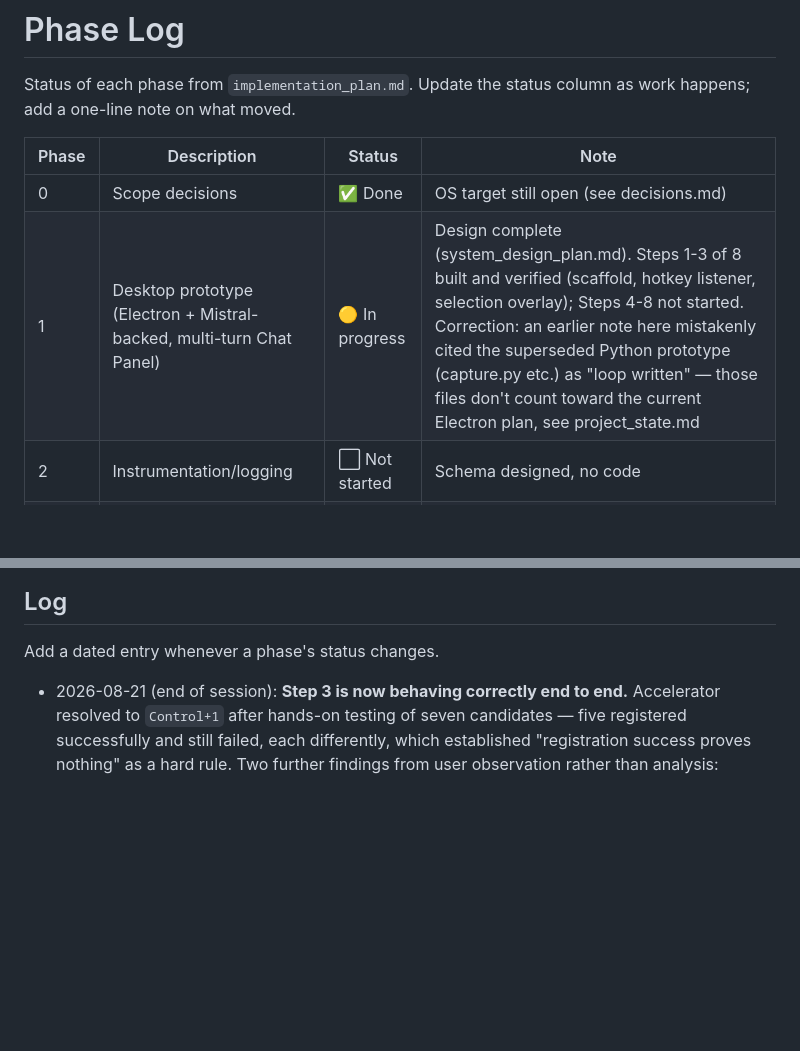
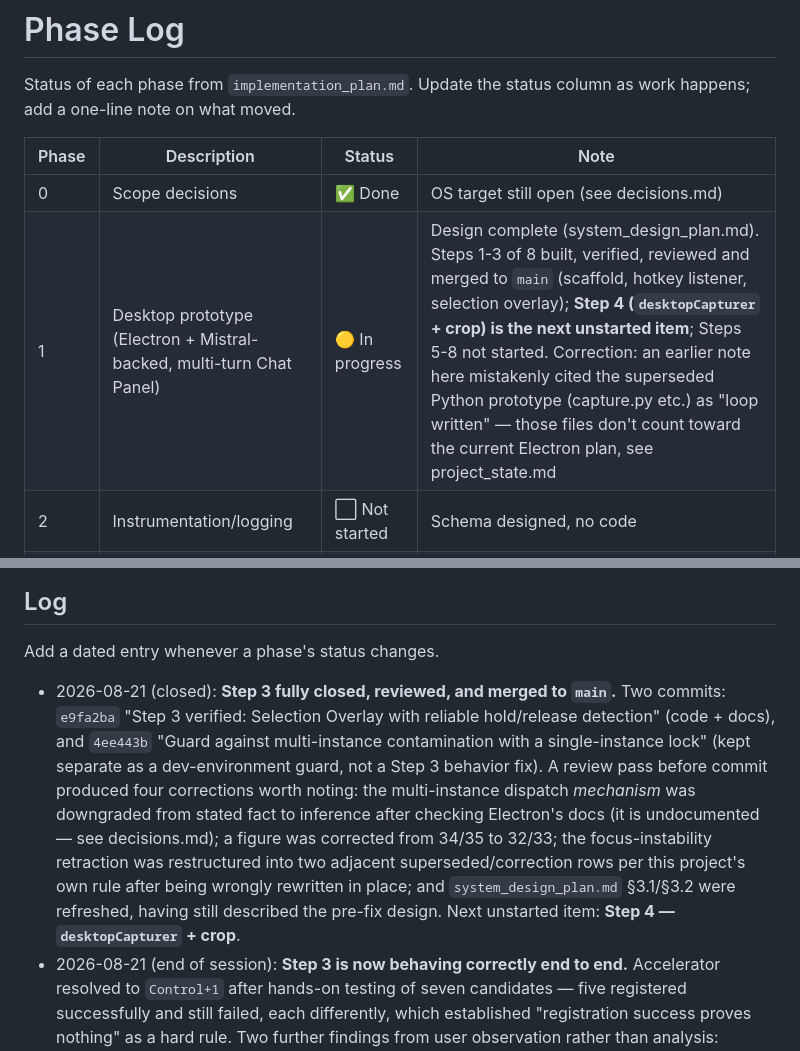
Before and after one commit to nickpham123/screen-region-agent, a Markdown page: .claude/memory/phase_log.md, 2 parts joined by grey strips. GitHub-like rendering; blank space fills up the shorter version.

```diff
--- a/.claude/memory/phase_log.md
+++ b/.claude/memory/phase_log.md
@@ -5,7 +5,7 @@ Status of each phase from `implementation_plan.md`. Update the status column as
 | Phase | Description | Status | Note |
 |---|---|---|---|
 | 0 | Scope decisions | ✅ Done | OS target still open (see decisions.md) |
-| 1 | Desktop prototype (Electron + Mistral-backed, multi-turn Chat Panel) | 🟡 In progress | Design complete (system_design_plan.md). Steps 1-3 of 8 built and verified (scaffold, hotkey listener, selection overlay); Steps 4-8 not started. Correction: an earlier note here mistakenly cited the superseded Python prototype (capture.py etc.) as "loop written" — those files don't count toward the current Electron plan, see project_state.md |
+| 1 | Desktop prototype (Electron + Mistral-backed, multi-turn Chat Panel) | 🟡 In progress | Design complete (system_design_plan.md). Steps 1-3 of 8 built, verified, reviewed and merged to `main` (scaffold, hotkey listener, selection overlay); **Step 4 (`desktopCapturer` + crop) is the next unstarted item**; Steps 5-8 not started. Correction: an earlier note here mistakenly cited the superseded Python prototype (capture.py etc.) as "loop written" — those files don't count toward the current Electron plan, see project_state.md |
 | 2 | Instrumentation/logging | ⬜ Not started | Schema designed, no code |
 | 3 | Dataset curation & synthetic bootstrap | ⬜ Not started | Blocked on Phase 1/2 producing real data |
 | 4 | Fine-tuning on Swan | ⬜ Not started | Blocked on Phase 3 |
@@ -19,6 +19,7 @@ Status of each phase from `implementation_plan.md`. Update the status column as
 
 Add a dated entry whenever a phase's status changes.
 
+- 2026-08-21 (closed): **Step 3 fully closed, reviewed, and merged to `main`.** Two commits: `e9fa2ba` "Step 3 verified: Selection Overlay with reliable hold/release detection" (code + docs), and `4ee443b` "Guard against multi-instance contamination with a single-instance lock" (kept separate as a dev-environment guard, not a Step 3 behavior fix). A review pass before commit produced four corrections worth noting: the multi-instance dispatch *mechanism* was downgraded from stated fact to inference after checking Electron's docs (it is undocumented — see decisions.md); a figure was corrected from 34/35 to 32/33; the focus-instability retraction was restructured into two adjacent superseded/correction rows per this project's own rule after being wrongly rewritten in place; and `system_design_plan.md` §3.1/§3.2 were refreshed, having still described the pre-fix design. Next unstarted item: **Step 4 — `desktopCapturer` + crop**.
 - 2026-08-21 (end of session): **Step 3 is now behaving correctly end to end.** Accelerator resolved to `Control+1` after hands-on testing of seven candidates — five registered successfully and still failed, each differently, which established "registration success proves nothing" as a hard rule. Two further findings from user observation rather than analysis: macOS requires the modifier down *before* the trigger key (this had been misattributed to Escape's key hardware), and input-method interception is a recurring failure class (`Alt+Space` and `Control+Space` broke identically). The activation-trail bug was closed after four wrong diagnoses; what cracked it was logging the anchor value rather than only the events — the bug lived in the variable assumed trustworthy. Focus instability was retracted as a testing artifact (stray Electron instances competing for the accelerator). Verified: deliberate holds 8-20s, fast taps closing at 2.5s, and press-while-still-moving all correct.
 - 2026-08-21 (later): Root mechanism for the whole hold/release failure class finally identified — **`globalShortcut` consumes the trigger key's original keydown, leaving the overlay blind to the key until macOS auto-repeat starts (~445ms measured)**, and a key the window never saw produces no keyup either. This single fact explains the "intermittent quick-tap" bug (deterministic: release under ~445ms), the "hotkey sometimes does nothing" reports (the accelerator is unregistered for the duration of a hung gesture), and the lingering trail after a tap. Mitigated with a 2.5s initial-liveness deadline, sized above macOS's slowest configurable repeat delay so it can't truncate genuine holds. Also fixed: the phantom activation trail — caused by mixing the main process's activation point with the renderer's `clientX/clientY` (they disagree by a few px for the same stationary cursor), not by the suspected residual point, which was measured and disproven. `decisions.md` now carries one consolidated narrative entry for hold/release detection instead of scattered correction rows. Still open: focus instability on activation, now the largest remaining source of failed gestures.
 - 2026-08-21: Step 3 closeout — **`Alt+Space` was silently broken and is replaced**. What began as removing a disproven 50ms settle buffer surfaced a total failure: 25 consecutive gestures lost the trigger key's `keyup`, including deliberate holds that the previous session recorded as verified. Isolating one variable at a time ruled out the buffer (the failure reproduced identically in the pre-edit configuration), then the Step 1 placeholder window stealing focus, and landed on the accelerator: macOS routes `Option+<key>` through the text-input/composition layer (Option+Space = U+00A0), which swallows the trigger key's events. `Control+Shift+D` → 8/11 finalized; `Control+Shift+Space` (isolating Option from Space) → 8/11 with zero missing keyups, proving Option was the culprit and Space was always fine. `uiohook-napi`'s revisit trigger appeared to fire and then didn't — the mechanism was never at fault. Also fixed in closeout: the stuck-gesture safety net was force-closing genuine in-progress holds at 5s (4 occurrences), now reworked into a liveness watchdog driven by auto-repeat keydowns. Current accelerator is verified-working but ergonomically poor and explicitly interim.
```
Also changed, not shown: .claude/memory/project_state.md (+3 -1 lines), .claude/memory/todo.md (+4 -1 lines).
